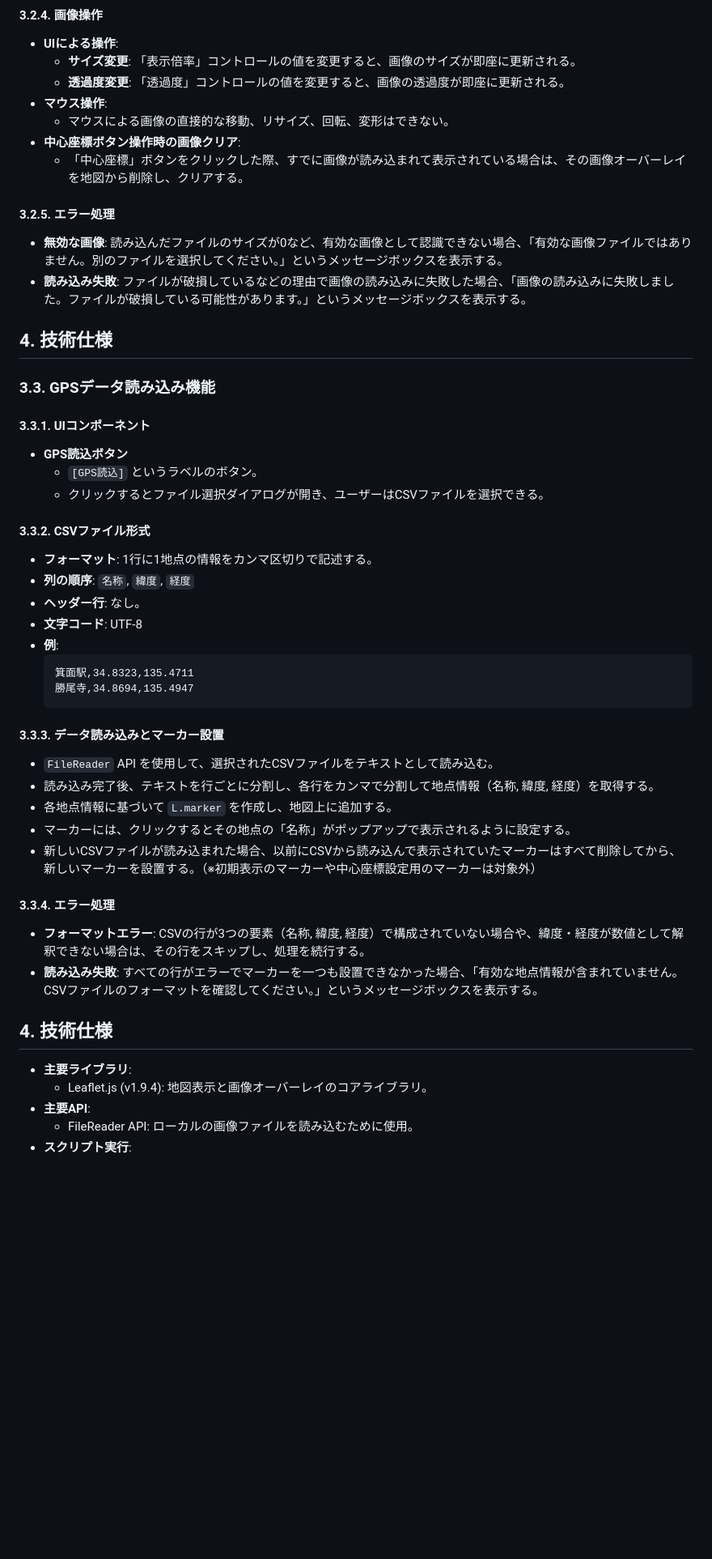
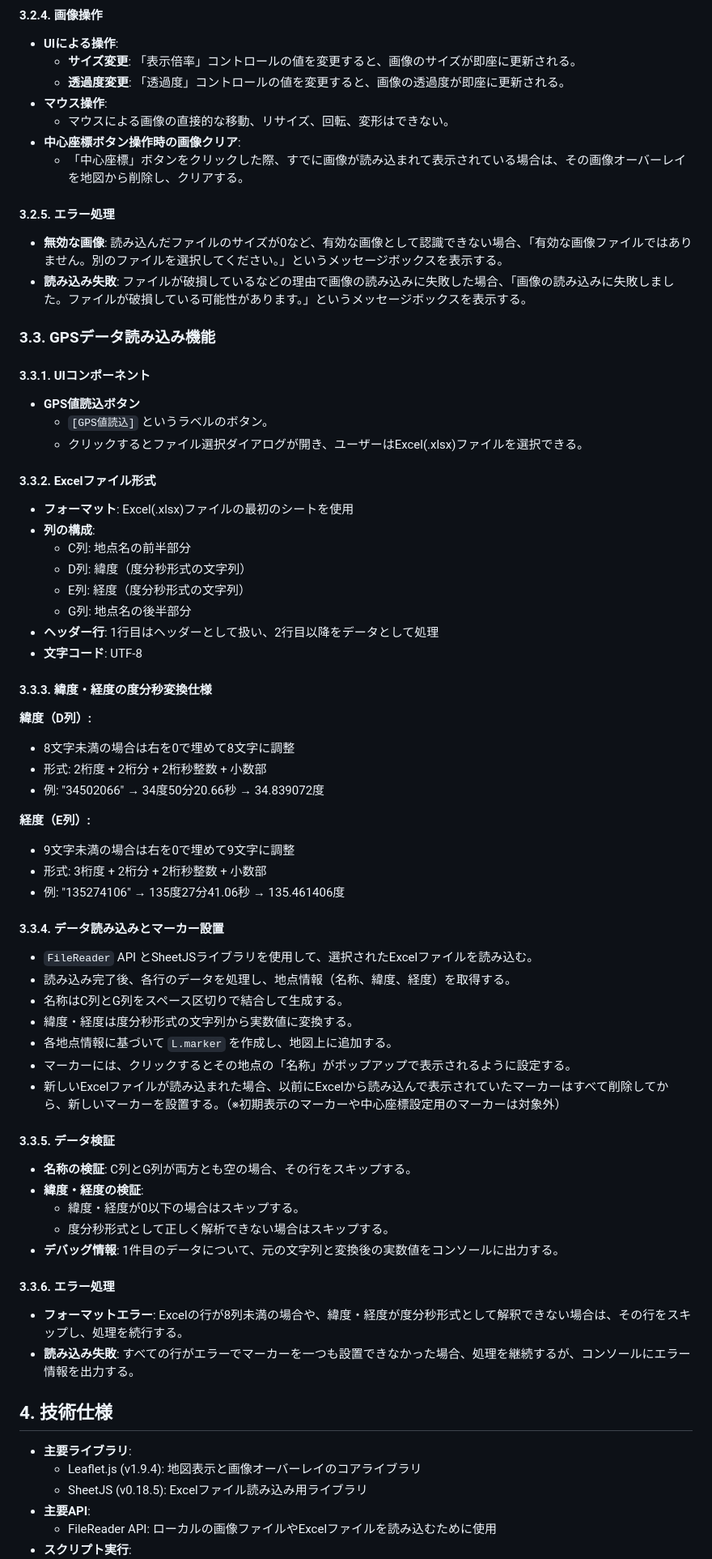
Before and after one commit to sato4app/GSImap, a Markdown page: funcspec.md, the part around one of its changes. Shown at 81% size. Rendered like a GitHub page; blank space fills up the shorter version.

Commit message:
remade funcspec.md

````diff
--- a/funcspec.md
+++ b/funcspec.md
@@ -99,50 +108,70 @@
 - **中心座標ボタン操作時の画像クリア**:
   - 「中心座標」ボタンをクリックした際、すでに画像が読み込まれて表示されている場合は、その画像オーバーレイを地図から削除し、クリアする。
 
-
 #### 3.2.5. エラー処理
 
 - **無効な画像**: 読み込んだファイルのサイズが0など、有効な画像として認識できない場合、「有効な画像ファイルではありません。別のファイルを選択してください。」というメッセージボックスを表示する。
 - **読み込み失敗**: ファイルが破損しているなどの理由で画像の読み込みに失敗した場合、「画像の読み込みに失敗しました。ファイルが破損している可能性があります。」というメッセージボックスを表示する。
 
-## 4. 技術仕様
 ### 3.3. GPSデータ読み込み機能
 
 #### 3.3.1. UIコンポーネント
 
-- **GPS読込ボタン**
-  - `[GPS読込]` というラベルのボタン。
-  - クリックするとファイル選択ダイアログが開き、ユーザーはCSVファイルを選択できる。
+- **GPS値読込ボタン**
+  - `[GPS値読込]` というラベルのボタン。
+  - クリックするとファイル選択ダイアログが開き、ユーザーはExcel(.xlsx)ファイルを選択できる。
 
-#### 3.3.2. CSVファイル形式
+#### 3.3.2. Excelファイル形式
 
-- **フォーマット**: 1行に1地点の情報をカンマ区切りで記述する。
-- **列の順序**: `名称`, `緯度`, `経度`
-- **ヘッダー行**: なし。
+- **フォーマット**: Excel(.xlsx)ファイルの最初のシートを使用
+- **列の構成**:
+  - C列: 地点名の前半部分
+  - D列: 緯度（度分秒形式の文字列）
+  - E列: 経度（度分秒形式の文字列）
+  - G列: 地点名の後半部分
+- **ヘッダー行**: 1行目はヘッダーとして扱い、2行目以降をデータとして処理
 - **文字コード**: UTF-8
-- **例**:
-  ```csv
-  箕面駅,34.8323,135.4711
-  勝尾寺,34.8694,135.4947
-  ```
 
-#### 3.3.3. データ読み込みとマーカー設置
+#### 3.3.3. 緯度・経度の度分秒変換仕様
 
-- `FileReader` API を使用して、選択されたCSVファイルをテキストとして読み込む。
-- 読み込み完了後、テキストを行ごとに分割し、各行をカンマで分割して地点情報（名称, 緯度, 経度）を取得する。
+**緯度（D列）:**
+- 8文字未満の場合は右を0で埋めて8文字に調整
+- 形式: 2桁度 + 2桁分 + 2桁秒整数 + 小数部
+- 例: "34502066" → 34度50分20.66秒 → 34.839072度
+
+**経度（E列）:**
+- 9文字未満の場合は右を0で埋めて9文字に調整
+- 形式: 3桁度 + 2桁分 + 2桁秒整数 + 小数部
+- 例: "135274106" → 135度27分41.06秒 → 135.461406度
+
+#### 3.3.4. データ読み込みとマーカー設置
+
+- `FileReader` API とSheetJSライブラリを使用して、選択されたExcelファイルを読み込む。
+- 読み込み完了後、各行のデータを処理し、地点情報（名称、緯度、経度）を取得する。
+- 名称はC列とG列をスペース区切りで結合して生成する。
+- 緯度・経度は度分秒形式の文字列から実数値に変換する。
 - 各地点情報に基づいて `L.marker` を作成し、地図上に追加する。
 - マーカーには、クリックするとその地点の「名称」がポップアップで表示されるように設定する。
-- 新しいCSVファイルが読み込まれた場合、以前にCSVから読み込んで表示されていたマーカーはすべて削除してから、新しいマーカーを設置する。（※初期表示のマーカーや中心座標設定用のマーカーは対象外）
+- 新しいExcelファイルが読み込まれた場合、以前にExcelから読み込んで表示されていたマーカーはすべて削除してから、新しいマーカーを設置する。（※初期表示のマーカーや中心座標設定用のマーカーは対象外）
 
-#### 3.3.4. エラー処理
+#### 3.3.5. データ検証
 
-- **フォーマットエラー**: CSVの行が3つの要素（名称, 緯度, 経度）で構成されていない場合や、緯度・経度が数値として解釈できない場合は、その行をスキップし、処理を続行する。
-- **読み込み失敗**: すべての行がエラーでマーカーを一つも設置できなかった場合、「有効な地点情報が含まれていません。CSVファイルのフォーマットを確認してください。」というメッセージボックスを表示する。
+- **名称の検証**: C列とG列が両方とも空の場合、その行をスキップする。
+- **緯度・経度の検証**:
+  - 緯度・経度が0以下の場合はスキップする。
+  - 度分秒形式として正しく解析できない場合はスキップする。
+- **デバッグ情報**: 1件目のデータについて、元の文字列と変換後の実数値をコンソールに出力する。
+
+#### 3.3.6. エラー処理
+
+- **フォーマットエラー**: Excelの行が8列未満の場合や、緯度・経度が度分秒形式として解釈できない場合は、その行をスキップし、処理を続行する。
+- **読み込み失敗**: すべての行がエラーでマーカーを一つも設置できなかった場合、処理を継続するが、コンソールにエラー情報を出力する。
 
 ## 4. 技術仕様
 
 - **主要ライブラリ**:
-  - Leaflet.js (v1.9.4): 地図表示と画像オーバーレイのコアライブラリ。
+  - Leaflet.js (v1.9.4): 地図表示と画像オーバーレイのコアライブラリ
+  - SheetJS (v0.18.5): Excelファイル読み込み用ライブラリ
 - **主要API**:
-  - FileReader API: ローカルの画像ファイルを読み込むために使用。
+  - FileReader API: ローカルの画像ファイルやExcelファイルを読み込むために使用
 - **スクリプト実行**:
````
Also changed, not shown: other parts of funcspec.md (+18 -13 lines).
